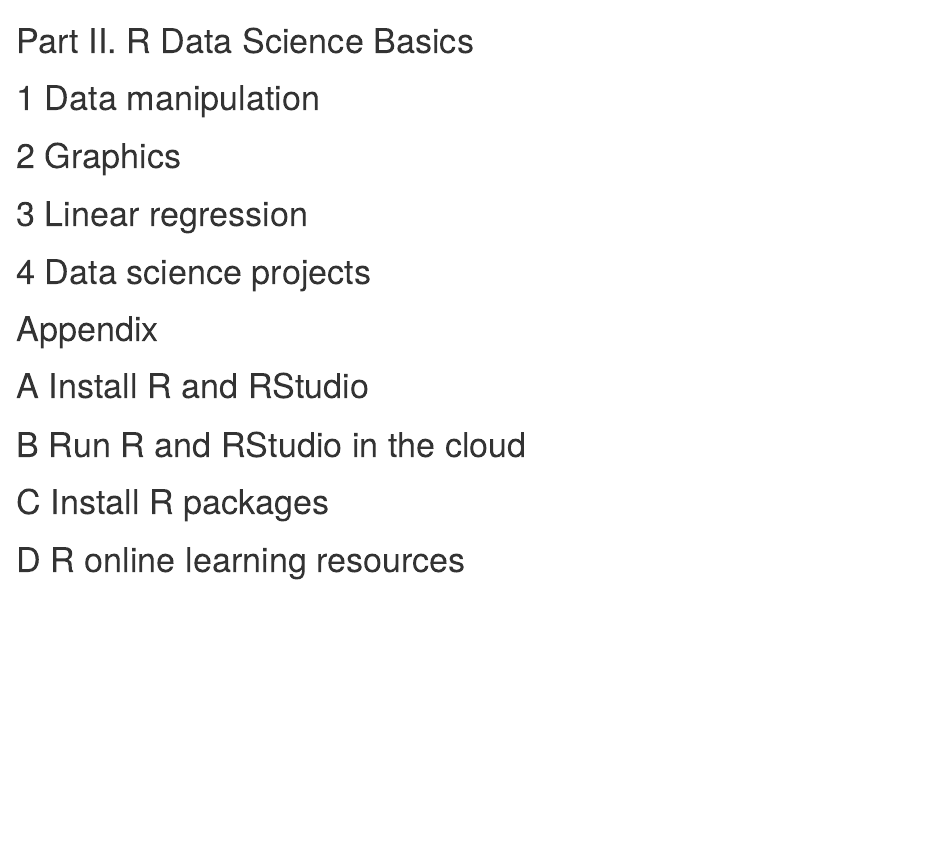
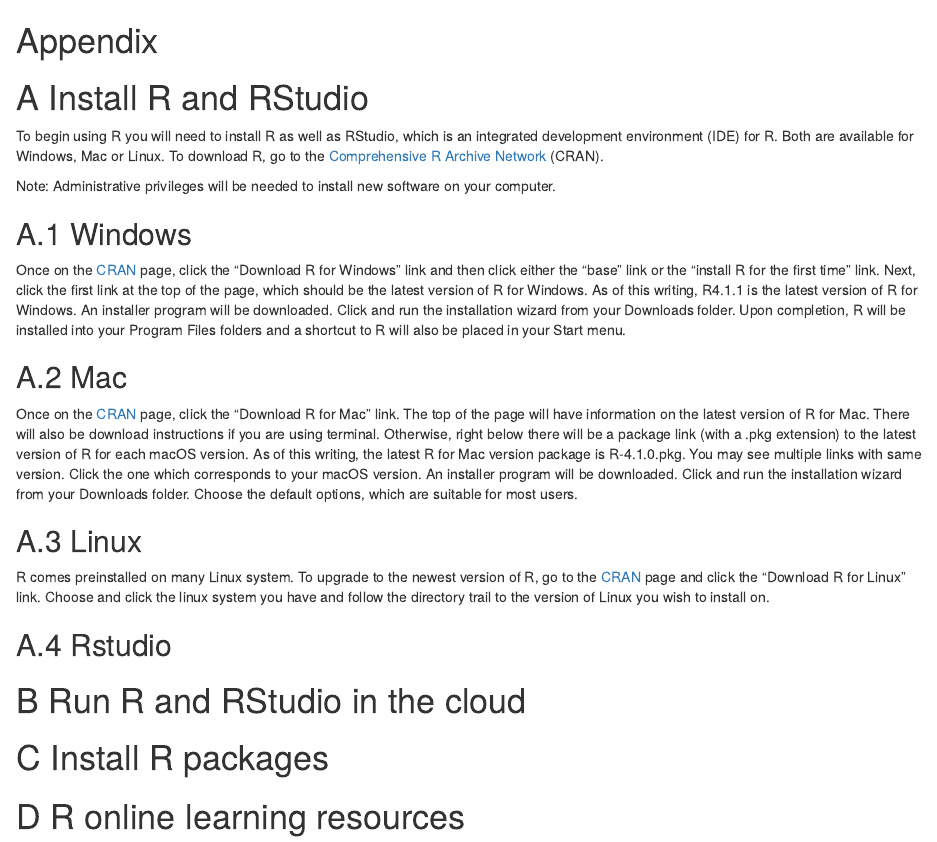
Before and after one commit to tdmdal/r-intro, an R Markdown document (04-data_manipulation.Rmd): the page in a window 1100 px wide, from its top. Rendered offline with R 4.5, knitr and Pandoc, with nearby package versions; drawn as R Markdown's standard HTML page in place of the format the file asks for.

Commit message:
added installation notes

```diff
--- a/04-data_manipulation.Rmd
+++ b/04-data_manipulation.Rmd
@@ -1,16 +1,33 @@
-# (PART\*) Part II. R Data Science Basics {-}
+<!-- # (PART\*) Part II. R Data Science Basics {-} -->
 
-# Data manipulation
+<!-- # Data manipulation -->
 
-# Graphics
+<!-- # Graphics -->
 
-# Linear regression
+<!-- # Linear regression -->
 
-# Data science projects
+<!-- # Data science projects -->
 
 # (APPENDIX) Appendix {-}
 
 # Install R and RStudio {#starting}
+
+To begin using R you will need to install R as well as RStudio, which is an integrated development environment (IDE) for R. Both are available for Windows, Mac or Linux. To download R, go to the [Comprehensive R Archive Network](https://cran.r-project.org/) (CRAN).
+
+Note: Administrative privileges will be needed to install new software on your computer.
+
+## Windows
+Once on the [CRAN](https://cran.r-project.org/) page, click the "Download R for Windows" link and then click either the "base" link or the "install R for the first time" link. Next, click the first link at the top of the page, which should be the latest version of R for Windows. As of this writing, R4.1.1 is the latest version of R for Windows. An installer program will be downloaded. Click and run the installation wizard from your Downloads folder. Upon completion, R will be installed into your Program Files folders and a shortcut to R will also be placed in your Start menu.
+
+## Mac
+Once on the [CRAN](https://cran.r-project.org/) page, click the "Download R for Mac" link. The top of the page will have information on the latest version of R for Mac. There will also be download instructions if you are using terminal. Otherwise, right below there will be a package link (with a .pkg extension) to the latest version of R for each macOS version. As of this writing, the latest R for Mac version package is R-4.1.0.pkg. You may see multiple links with same version. Click the one which corresponds to your macOS version. An installer program will be downloaded. Click and run the installation wizard from your Downloads folder. Choose the default options, which are suitable for most users.
+
+## Linux
+R comes preinstalled on many Linux system. To upgrade to the newest version of R, go to the [CRAN](https://cran.r-project.org/) page and click the "Download R for Linux" link. Choose and click the linux system you have and follow the directory trail to the version of Linux you wish to install on.
+
+## Rstudio
+
+
 
 # Run R and RStudio in the cloud
 
```
Also changed, not shown: docs/reference-keys.txt, docs/search_index.json, 12 other files.
